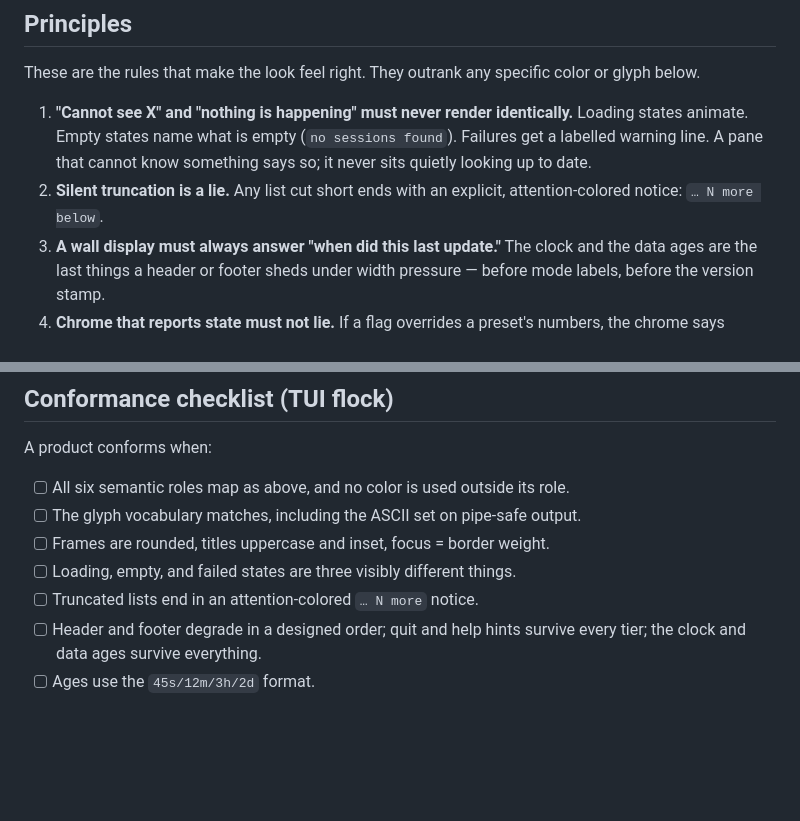
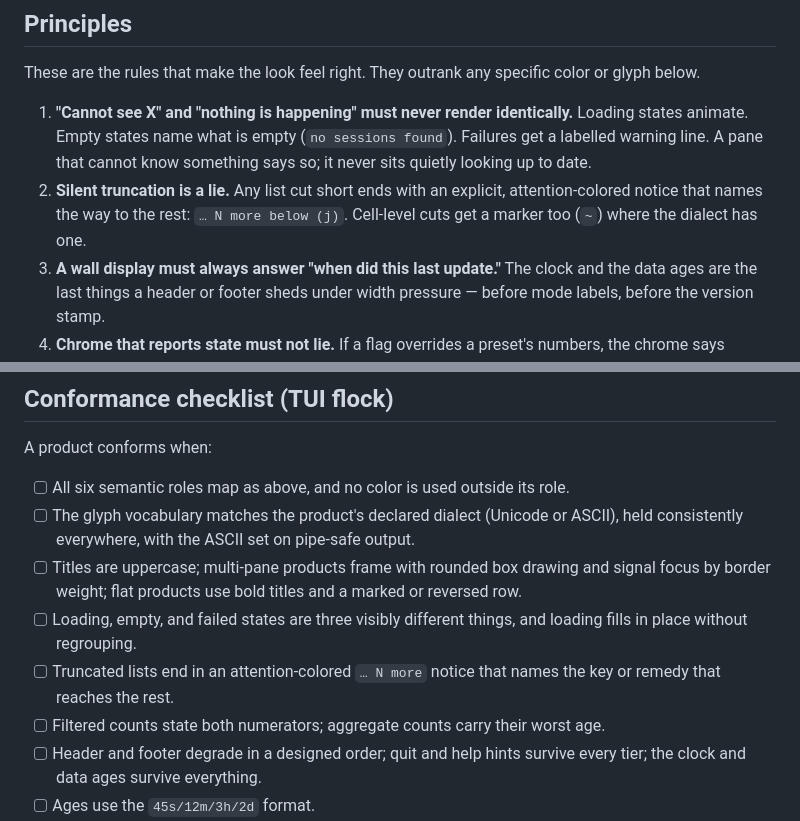
Before and after one commit to gmhoward9289-ops/leghorn, a Markdown page: docs/design-language.md, 2 parts joined by grey strips. Drawn GitHub-style; blank space fills up the shorter version.

```diff
--- a/docs/design-language.md
+++ b/docs/design-language.md
@@ -21,7 +21,8 @@ color or glyph below.
    found`). Failures get a labelled warning line. A pane that cannot know
    something says so; it never sits quietly looking up to date.
 2. **Silent truncation is a lie.** Any list cut short ends with an explicit,
-   attention-colored notice: `… N more below`.
+   attention-colored notice that names the way to the rest: `… N more below
+   (j)`. Cell-level cuts get a marker too (`~`) where the dialect has one.
 3. **A wall display must always answer "when did this last update."** The
    clock and the data ages are the last things a header or footer sheds under
    width pressure — before mode labels, before the version stamp.
@@ -126,10 +171,18 @@ Pipe-safe surfaces (plain CLIs, `--json` companions) use ASCII only:
 A product conforms when:
 
 - [ ] All six semantic roles map as above, and no color is used outside its role.
-- [ ] The glyph vocabulary matches, including the ASCII set on pipe-safe output.
-- [ ] Frames are rounded, titles uppercase and inset, focus = border weight.
-- [ ] Loading, empty, and failed states are three visibly different things.
-- [ ] Truncated lists end in an attention-colored `… N more` notice.
+- [ ] The glyph vocabulary matches the product's declared dialect (Unicode or
+      ASCII), held consistently everywhere, with the ASCII set on pipe-safe
+      output.
+- [ ] Titles are uppercase; multi-pane products frame with rounded box drawing
+      and signal focus by border weight; flat products use bold titles and a
+      marked or reversed row.
+- [ ] Loading, empty, and failed states are three visibly different things,
+      and loading fills in place without regrouping.
+- [ ] Truncated lists end in an attention-colored `… N more` notice that
+      names the key or remedy that reaches the rest.
+- [ ] Filtered counts state both numerators; aggregate counts carry their
+      worst age.
 - [ ] Header and footer degrade in a designed order; quit and help hints
       survive every tier; the clock and data ages survive everything.
 - [ ] Ages use the `45s/12m/3h/2d` format.
```
Also changed, not shown: other parts of docs/design-language.md (+49 -5 lines).
